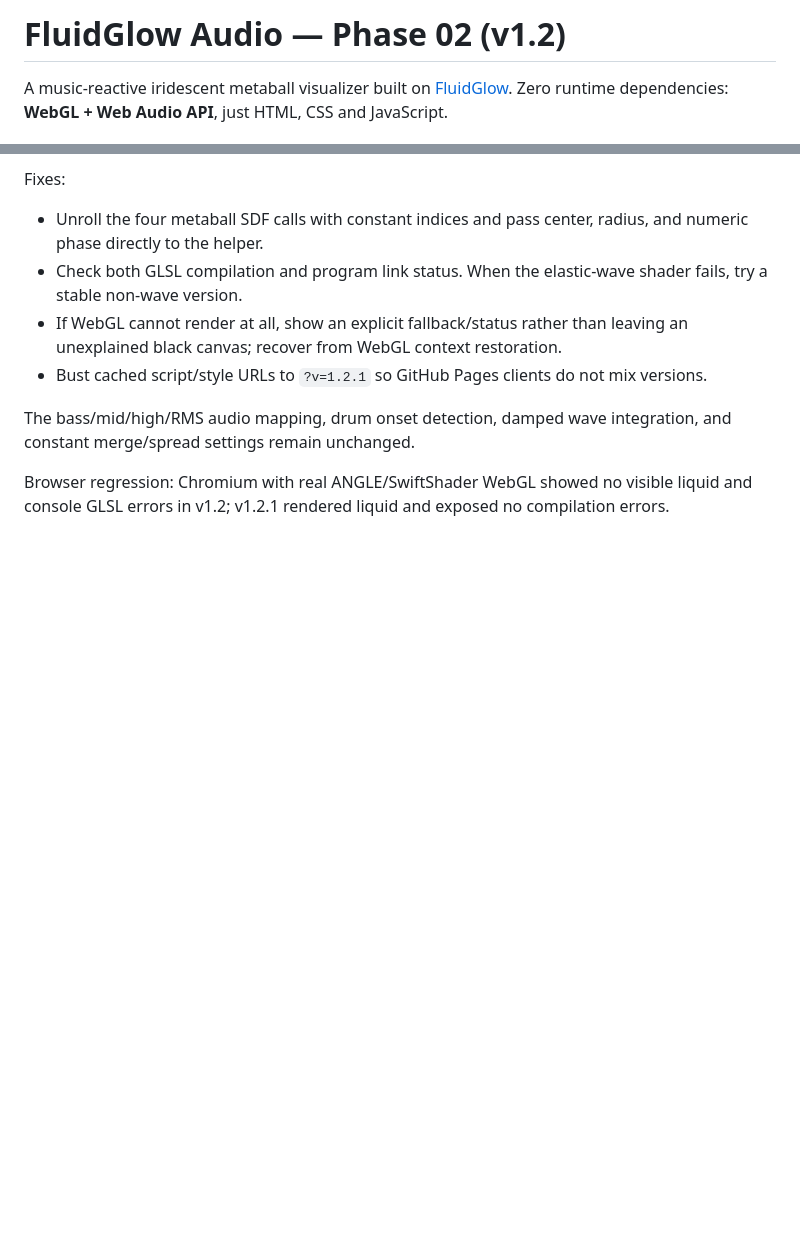
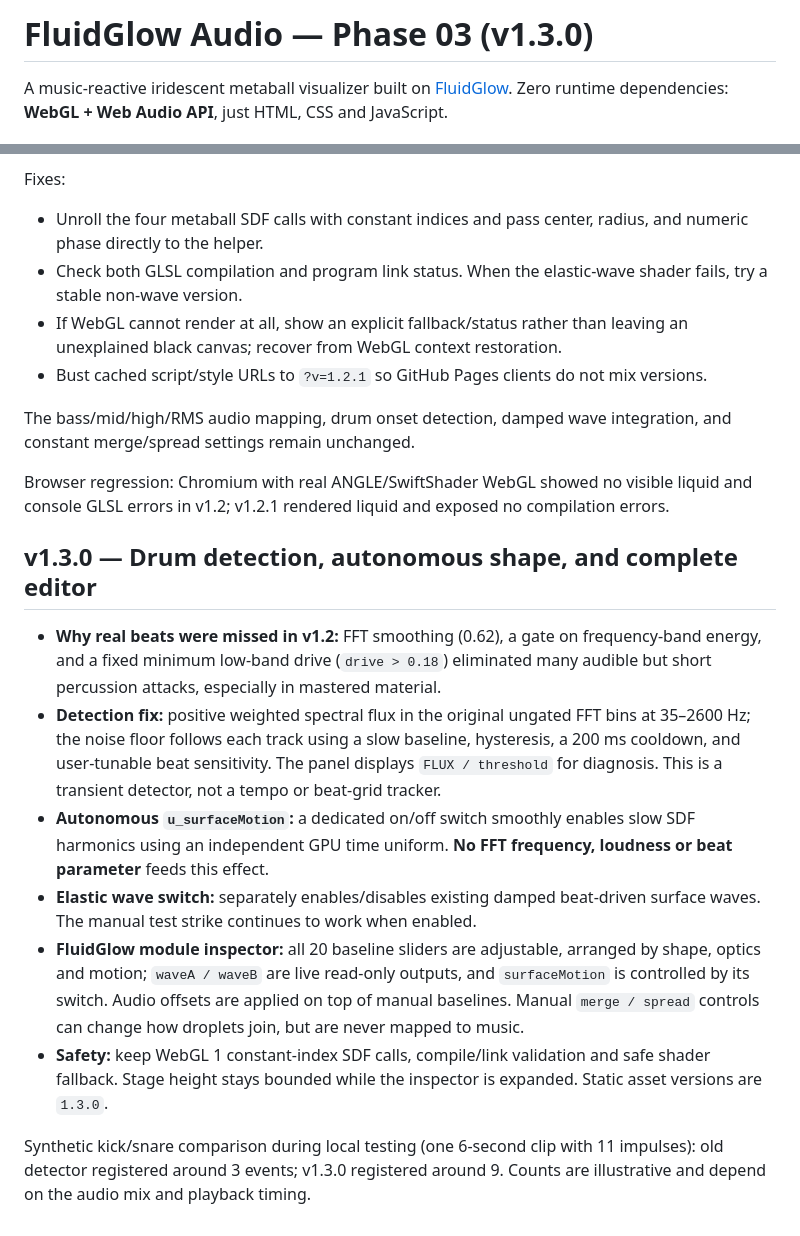
Before and after one commit to Leemitz/fluidglow-audio, a Markdown page: README.md, 2 parts joined by grey strips. Rendered like a GitHub page; blank space fills up the shorter version.

Commit message:
docs: explain onset root cause, surface motion semantics, parameter inspector and tests

```diff
--- a/README.md
+++ b/README.md
@@ -1,4 +1,4 @@
-# FluidGlow Audio — Phase 02 (v1.2)
+# FluidGlow Audio — Phase 03 (v1.3.0)
 
 A music-reactive iridescent metaball visualizer built on [FluidGlow](https://github.com/stephanezdz/fluidglow). Zero runtime dependencies: **WebGL + Web Audio API**, just HTML, CSS and JavaScript.
 
@@ -59,3 +59,15 @@ Fixes:
 The bass/mid/high/RMS audio mapping, drum onset detection, damped wave integration, and constant merge/spread settings remain unchanged.
 
 Browser regression: Chromium with real ANGLE/SwiftShader WebGL showed no visible liquid and console GLSL errors in v1.2; v1.2.1 rendered liquid and exposed no compilation errors.
+
+
+## v1.3.0 — Drum detection, autonomous shape, and complete editor
+
+- **Why real beats were missed in v1.2:** FFT smoothing (0.62), a gate on frequency-band energy, and a fixed minimum low-band drive (`drive > 0.18`) eliminated many audible but short percussion attacks, especially in mastered material.
+- **Detection fix:** positive weighted spectral flux in the original ungated FFT bins at 35–2600 Hz; the noise floor follows each track using a slow baseline, hysteresis, a 200 ms cooldown, and user-tunable beat sensitivity. The panel displays `FLUX / threshold` for diagnosis. This is a transient detector, not a tempo or beat-grid tracker.
+- **Autonomous `u_surfaceMotion`:** a dedicated on/off switch smoothly enables slow SDF harmonics using an independent GPU time uniform. **No FFT frequency, loudness or beat parameter** feeds this effect.
+- **Elastic wave switch:** separately enables/disables existing damped beat-driven surface waves. The manual test strike continues to work when enabled.
+- **FluidGlow module inspector:** all 20 baseline sliders are adjustable, arranged by shape, optics and motion; `waveA / waveB` are live read-only outputs, and `surfaceMotion` is controlled by its switch. Audio offsets are applied on top of manual baselines. Manual `merge / spread` controls can change how droplets join, but are never mapped to music.
+- **Safety:** keep WebGL 1 constant-index SDF calls, compile/link validation and safe shader fallback. Stage height stays bounded while the inspector is expanded. Static asset versions are `1.3.0`.
+
+Synthetic kick/snare comparison during local testing (one 6-second clip with 11 impulses): old detector registered around 3 events; v1.3.0 registered around 9. Counts are illustrative and depend on the audio mix and playback timing.
```
